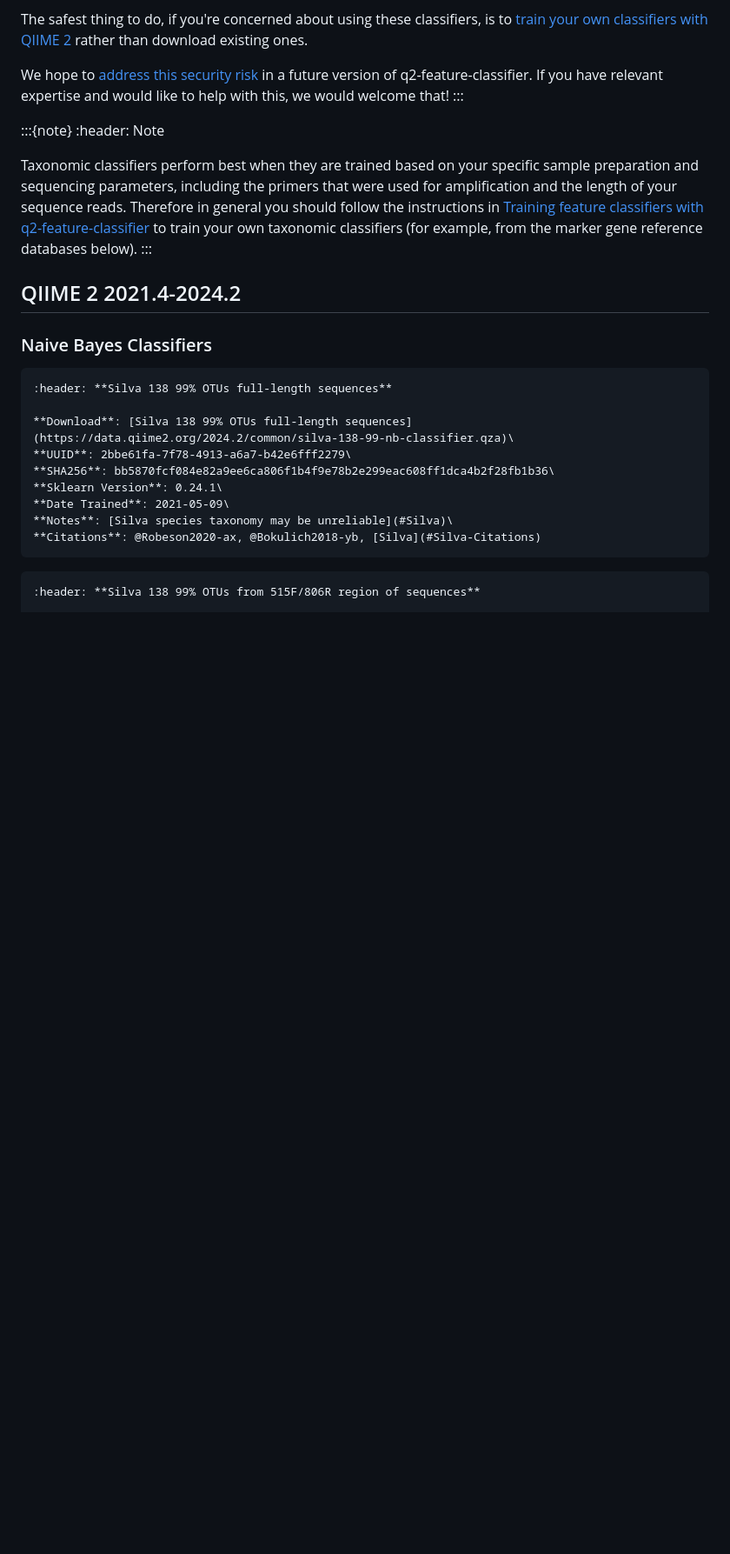
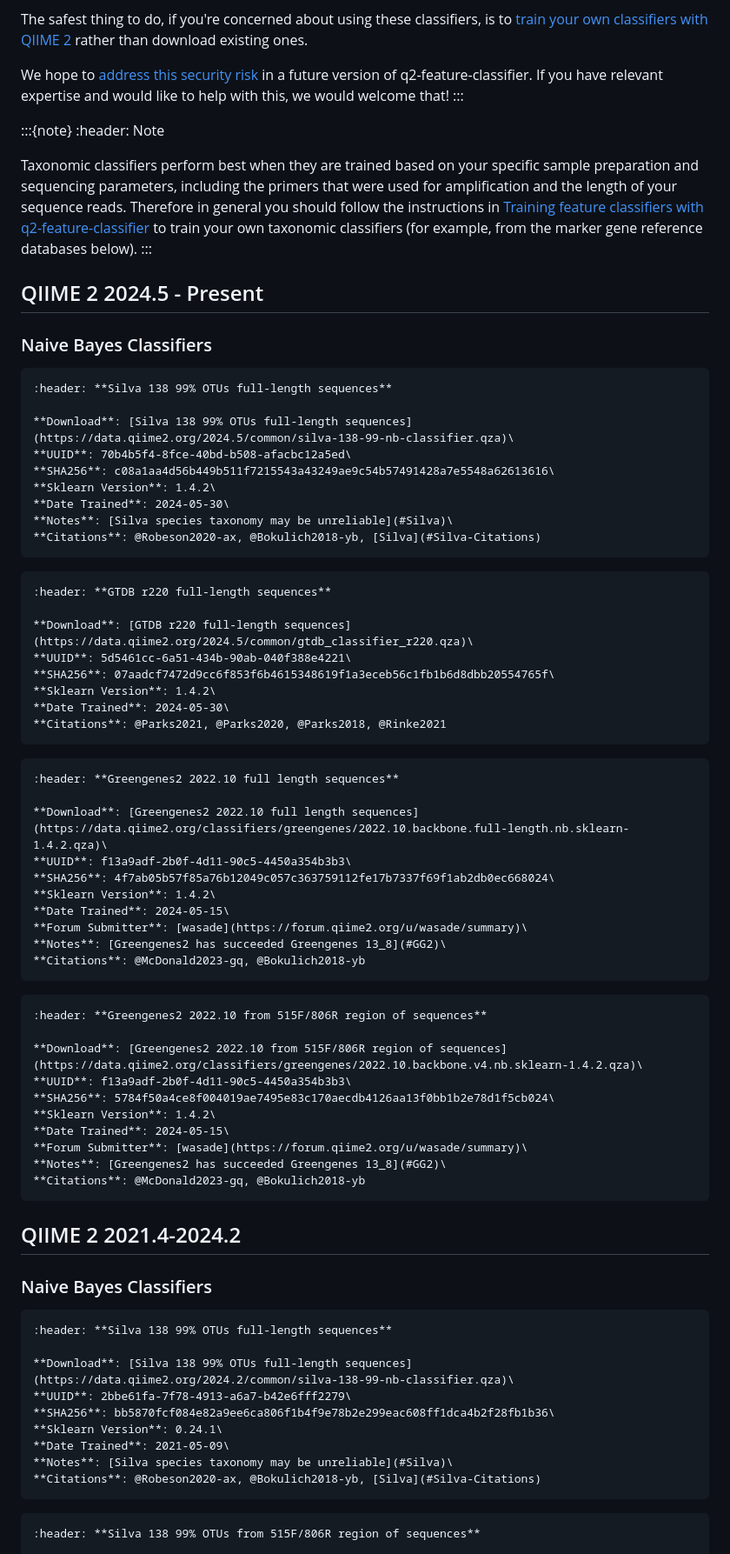
Before and after one commit to qiime2/resources, a Markdown page: index.md, the part around the change. Shown: that part at 87% size. Drawn GitHub-style; blank space fills up the shorter version.

Commit message:
MAINT: newly trained classifiers for sklearn 1.4.2

````diff
--- a/index.md
+++ b/index.md
@@ -28,6 +28,59 @@ If you have relevant expertise and would like to help with this, we would welcom
 
 Taxonomic classifiers perform best when they are trained based on your specific sample preparation and sequencing parameters, including the primers that were used for amplification and the length of your sequence reads. Therefore in general you should follow the instructions in [Training feature classifiers with q2-feature-classifier](https://docs.qiime2.org/2024.2/tutorials/feature-classifier/) to train your own taxonomic classifiers (for example, from the marker gene reference databases below).
 :::
+
+## QIIME 2 2024.5 - Present
+
+### Naive Bayes Classifiers
+
+```{card}
+:header: **Silva 138 99% OTUs full-length sequences**
+
+**Download**: [Silva 138 99% OTUs full-length sequences](https://data.qiime2.org/2024.5/common/silva-138-99-nb-classifier.qza)\
+**UUID**: 70b4b5f4-8fce-40bd-b508-afacbc12a5ed\
+**SHA256**: c08a1aa4d56b449b511f7215543a43249ae9c54b57491428a7e5548a62613616\
+**Sklearn Version**: 1.4.2\
+**Date Trained**: 2024-05-30\
+**Notes**: [Silva species taxonomy may be unreliable](#Silva)\
+**Citations**: @Robeson2020-ax, @Bokulich2018-yb, [Silva](#Silva-Citations)
+```
+
+```{card}
+:header: **GTDB r220 full-length sequences**
+
+**Download**: [GTDB r220 full-length sequences](https://data.qiime2.org/2024.5/common/gtdb_classifier_r220.qza)\
+**UUID**: 5d5461cc-6a51-434b-90ab-040f388e4221\
+**SHA256**: 07aadcf7472d9cc6f853f6b4615348619f1a3eceb56c1fb1b6d8dbb20554765f\
+**Sklearn Version**: 1.4.2\
+**Date Trained**: 2024-05-30\
+**Citations**: @Parks2021, @Parks2020, @Parks2018, @Rinke2021
+```
+
+```{card}
+:header: **Greengenes2 2022.10 full length sequences**
+
+**Download**: [Greengenes2 2022.10 full length sequences](https://data.qiime2.org/classifiers/greengenes/2022.10.backbone.full-length.nb.sklearn-1.4.2.qza)\
+**UUID**: f13a9adf-2b0f-4d11-90c5-4450a354b3b3\
+**SHA256**: 4f7ab05b57f85a76b12049c057c363759112fe17b7337f69f1ab2db0ec668024\
+**Sklearn Version**: 1.4.2\
+**Date Trained**: 2024-05-15\
+**Forum Submitter**: [wasade](https://forum.qiime2.org/u/wasade/summary)\
+**Notes**: [Greengenes2 has succeeded Greengenes 13_8](#GG2)\
+**Citations**: @McDonald2023-gq, @Bokulich2018-yb
+```
+
+```{card}
+:header: **Greengenes2 2022.10 from 515F/806R region of sequences**
+
+**Download**: [Greengenes2 2022.10 from 515F/806R region of sequences](https://data.qiime2.org/classifiers/greengenes/2022.10.backbone.v4.nb.sklearn-1.4.2.qza)\
+**UUID**: f13a9adf-2b0f-4d11-90c5-4450a354b3b3\
+**SHA256**: 5784f50a4ce8f004019ae7495e83c170aecdb4126aa13f0bb1b2e78d1f5cb024\
+**Sklearn Version**: 1.4.2\
+**Date Trained**: 2024-05-15\
+**Forum Submitter**: [wasade](https://forum.qiime2.org/u/wasade/summary)\
+**Notes**: [Greengenes2 has succeeded Greengenes 13_8](#GG2)\
+**Citations**: @McDonald2023-gq, @Bokulich2018-yb
+```
 
 ## QIIME 2 2021.4-2024.2
 
````
